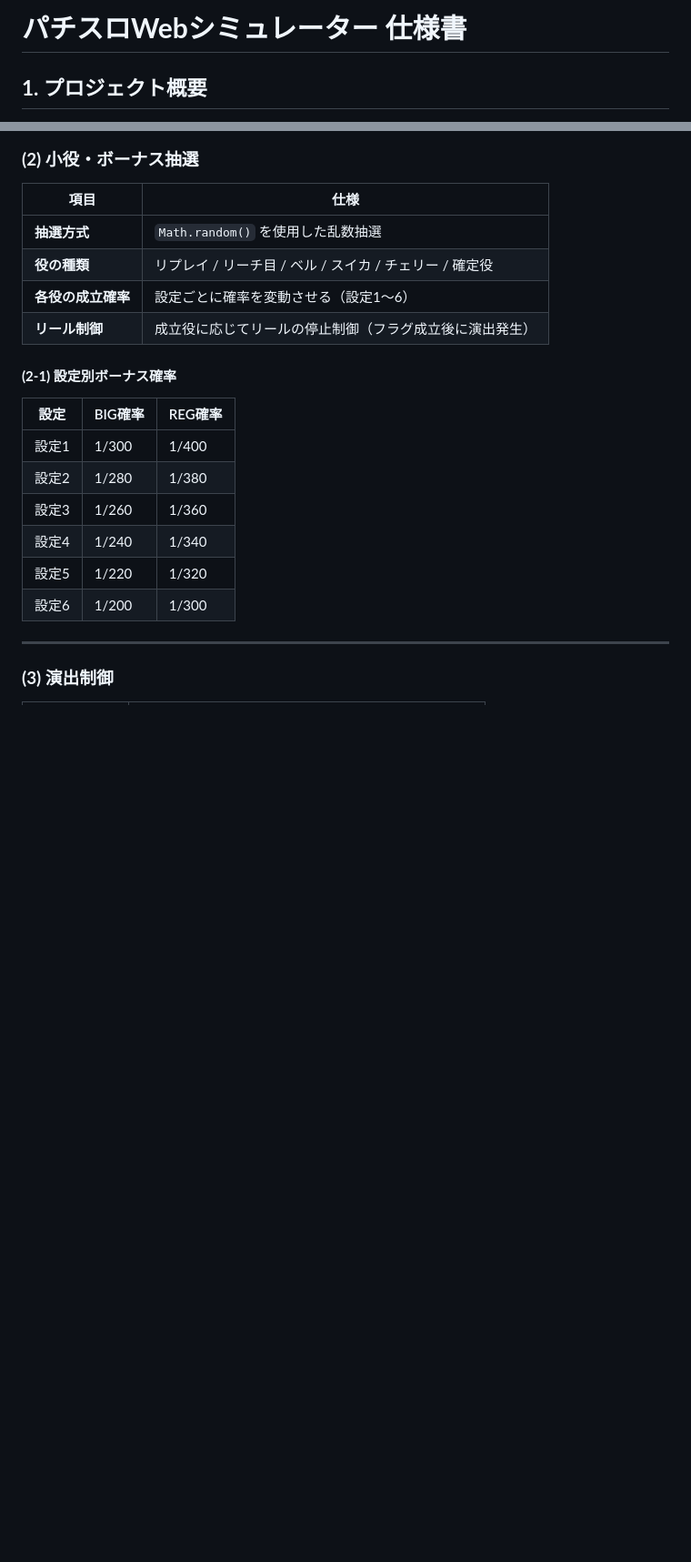
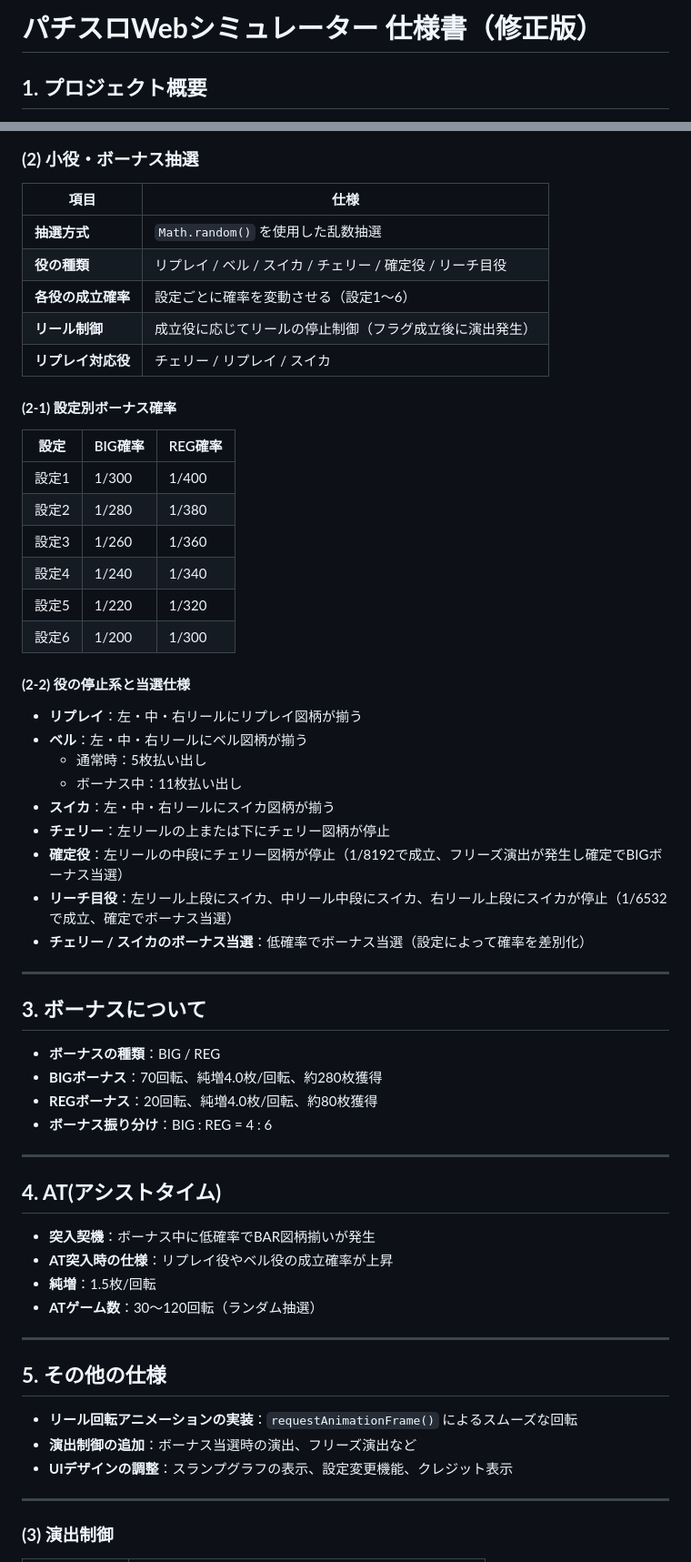
Before and after one commit to T-N515/test20250314, a Markdown page: スロット仕様.md, 2 parts joined by grey strips. Shown at 91% size. Rendered like a GitHub page; blank space fills up the shorter version.

Commit message:
パチスロWebシミュレーターの仕様書を修正。役の種類にリーチ目役を追加し、リプレイ対応役を明記。ボーナス、AT、その他の仕様を新たに追加し、全体の内容を充実させた。

```diff
--- a/スロット仕様.md
+++ b/スロット仕様.md
@@ -1,4 +1,4 @@
-# **パチスロWebシミュレーター 仕様書**
+# **パチスロWebシミュレーター 仕様書（修正版）**
 
 ## **1. プロジェクト概要**
 - **プロジェクト名**：パチスロWebシミュレーター
@@ -27,9 +27,10 @@
 | 項目 | 仕様 |
 |------|------|
 | **抽選方式** | `Math.random()` を使用した乱数抽選 |
-| **役の種類** | リプレイ / リーチ目 / ベル / スイカ / チェリー / 確定役 |
+| **役の種類** | リプレイ / ベル / スイカ / チェリー / 確定役 / リーチ目役 |
 | **各役の成立確率** | 設定ごとに確率を変動させる（設定1〜6） |
 | **リール制御** | 成立役に応じてリールの停止制御（フラグ成立後に演出発生） |
+| **リプレイ対応役** | チェリー / リプレイ / スイカ |
 
 #### **(2-1) 設定別ボーナス確率**
 | 設定 | BIG確率 | REG確率 |
@@ -40,6 +41,40 @@
 | 設定4 | 1/240  | 1/340   |
 | 設定5 | 1/220  | 1/320   |
 | 設定6 | 1/200  | 1/300   |
+
+#### **(2-2) 役の停止系と当選仕様**
+- **リプレイ**：左・中・右リールにリプレイ図柄が揃う
+- **ベル**：左・中・右リールにベル図柄が揃う
+  - 通常時：5枚払い出し
+  - ボーナス中：11枚払い出し
+- **スイカ**：左・中・右リールにスイカ図柄が揃う
+- **チェリー**：左リールの上または下にチェリー図柄が停止
+- **確定役**：左リールの中段にチェリー図柄が停止（1/8192で成立、フリーズ演出が発生し確定でBIGボーナス当選）
+- **リーチ目役**：左リール上段にスイカ、中リール中段にスイカ、右リール上段にスイカが停止（1/6532で成立、確定でボーナス当選）
+- **チェリー / スイカのボーナス当選**：低確率でボーナス当選（設定によって確率を差別化）
+
+---
+
+## **3. ボーナスについて**
+- **ボーナスの種類**：BIG / REG
+- **BIGボーナス**：70回転、純増4.0枚/回転、約280枚獲得
+- **REGボーナス**：20回転、純増4.0枚/回転、約80枚獲得
+- **ボーナス振り分け**：BIG : REG = 4 : 6
+
+---
+
+## **4. AT(アシストタイム)**
+- **突入契機**：ボーナス中に低確率でBAR図柄揃いが発生
+- **AT突入時の仕様**：リプレイ役やベル役の成立確率が上昇
+- **純増**：1.5枚/回転
+- **ATゲーム数**：30〜120回転（ランダム抽選）
+
+---
+
+## **5. その他の仕様**
+- **リール回転アニメーションの実装**：`requestAnimationFrame()` によるスムーズな回転
+- **演出制御の追加**：ボーナス当選時の演出、フリーズ演出など
+- **UIデザインの調整**：スランプグラフの表示、設定変更機能、クレジット表示
 
 ---
 
```
Also changed, not shown: other parts of スロット仕様.md (+0 -9 lines).
